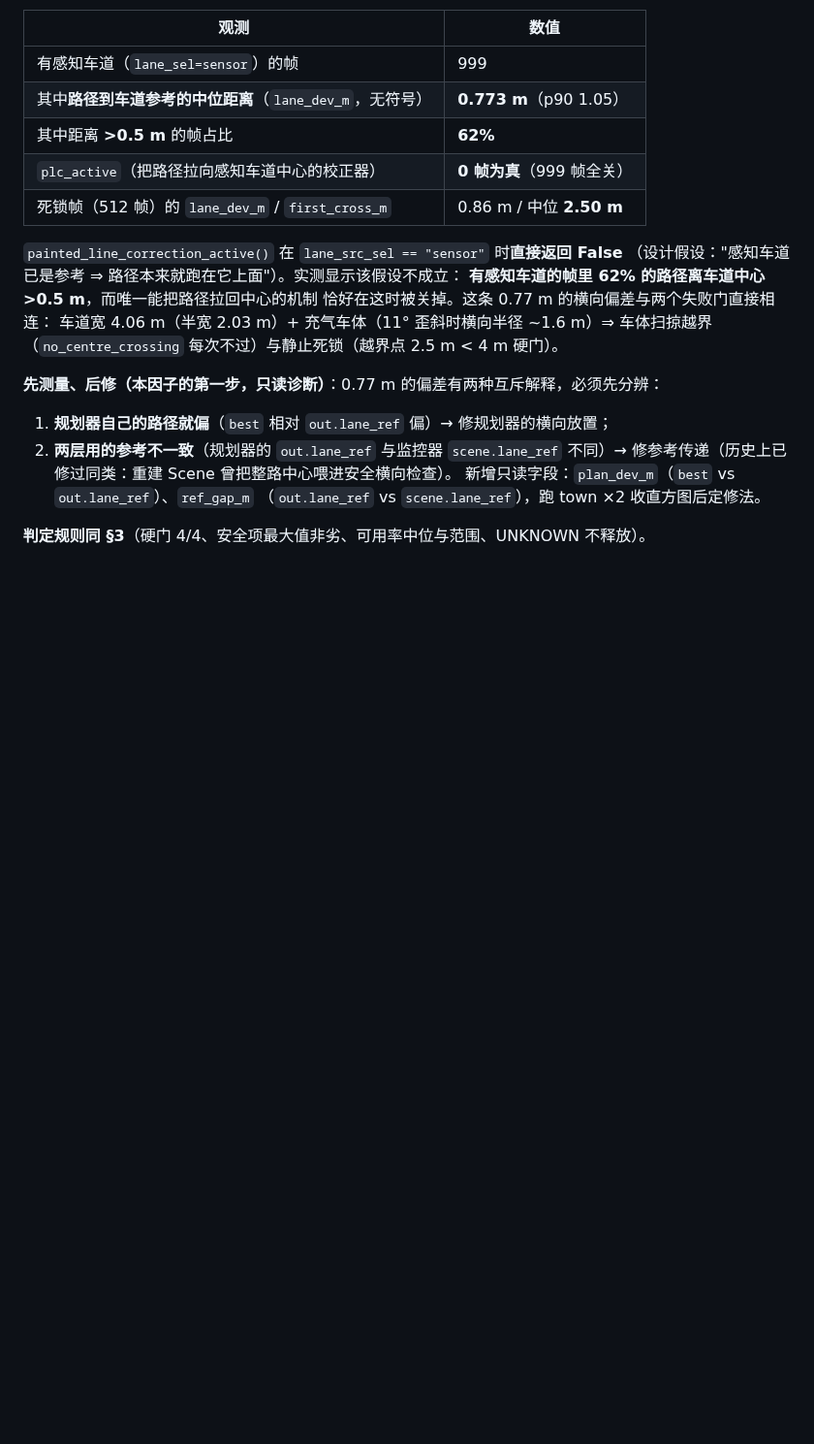
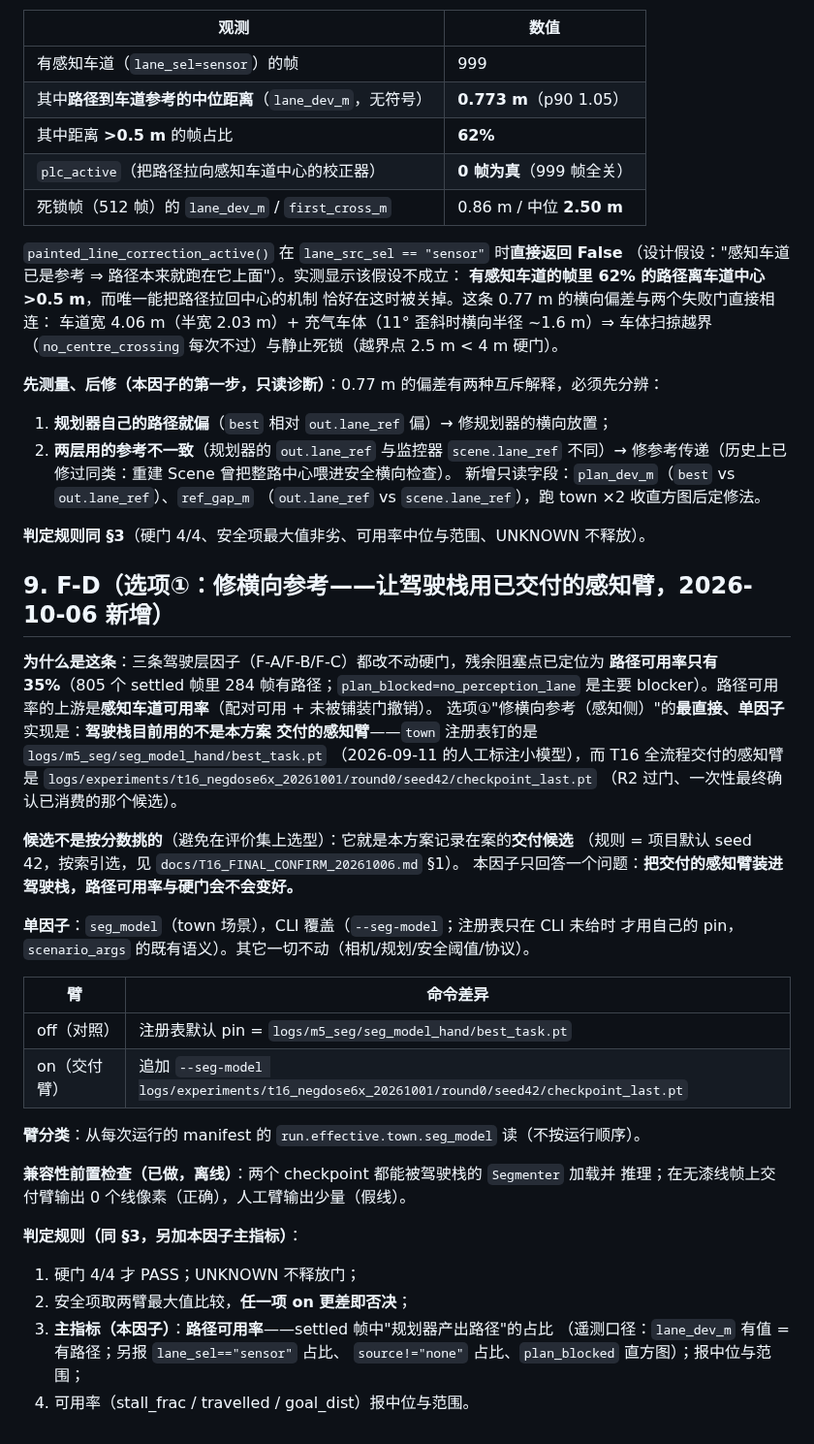
Before and after one commit to Qiongkura/BeamNG-autopilot, a Markdown page: docs/T16_DRIVING_ROOTCAUSE_PREREG_20261006.md, the part around the change. Shown at 97% size. Rendered like a GitHub page; blank space fills up the shorter version.

Commit message:
docs: 预注册 F-D（选项①：驾驶栈换用已交付感知臂）——单因子 A/B
- 残余阻塞已定位为路径可用率 35%（plan_blocked=no_perception_lane 为主）；
  选项①"修横向参考（感知侧）"的最直接单因子实现：town 注册表钉的是旧的人工小模型
  seg_model_hand/best_task.pt，而方案交付的感知臂是 base6x-seed42（R2 过门 +
  一次性确认已消费的那个候选）
- 候选不按分数挑（避免在评价集上选型）：就是记录在案的交付候选（默认 seed 42 索引规则）
- 单因子 = seg_model（CLI --seg-model 覆盖；其余相机/规划/安全阈值/协议全不动）；
  臂分类从 manifest 的 run.effective.town.seg_model 读
- 兼容性前置已离线核：两个 checkpoint 都能被驾驶栈 Segmenter 加载推理；
  无漆线帧上交付臂输出 0 线像素（正确）、人工臂输出少量（假线）
- 主指标 = 路径可用率（有路径帧占比）+ lane 可用率 + plan_blocked 直方图；
  硬门 4/4、安全最大值非劣（任一项更差即否决）、UNKNOWN 不释放门

```diff
--- a/docs/T16_DRIVING_ROOTCAUSE_PREREG_20261006.md
+++ b/docs/T16_DRIVING_ROOTCAUSE_PREREG_20261006.md
@@ -149,3 +149,39 @@ town ×2（注册表默认），每次 50 / 30 次 verified offer，**只复用
 （`out.lane_ref` vs `scene.lane_ref`），跑 town ×2 收直方图后定修法。
 
 **判定规则同 §3**（硬门 4/4、安全项最大值非劣、可用率中位与范围、UNKNOWN 不释放）。
+
+## 9. F-D（选项①：修横向参考——让驾驶栈用**已交付的感知臂**，2026-10-06 新增）
+
+**为什么是这条**：三条驾驶层因子（F-A/F-B/F-C）都改不动硬门，残余阻塞点已定位为
+**路径可用率只有 35%**（805 个 settled 帧里 284 帧有路径；`plan_blocked=no_perception_lane`
+是主要 blocker）。路径可用率的上游是**感知车道可用率**（配对可用 + 未被铺装门撤销）。
+选项①"修横向参考（感知侧）"的**最直接、单因子**实现是：**驾驶栈目前用的不是本方案
+交付的感知臂**——`town` 注册表钉的是 `logs/m5_seg/seg_model_hand/best_task.pt`
+（2026-09-11 的人工标注小模型），而 T16 全流程交付的感知臂是
+`logs/experiments/t16_negdose6x_20261001/round0/seed42/checkpoint_last.pt`
+（R2 过门、一次性最终确认已消费的那个候选）。
+
+**候选不是按分数挑的**（避免在评价集上选型）：它就是本方案记录在案的**交付候选**
+（规则 = 项目默认 seed 42，按索引选，见 `docs/T16_FINAL_CONFIRM_20261006.md` §1）。
+本因子只回答一个问题：**把交付的感知臂装进驾驶栈，路径可用率与硬门会不会变好。**
+
+**单因子**：`seg_model`（town 场景），CLI 覆盖（`--seg-model`；注册表只在 CLI 未给时
+才用自己的 pin，`scenario_args` 的既有语义）。其它一切不动（相机/规划/安全阈值/协议）。
+
+| 臂 | 命令差异 |
+|---|---|
+| off（对照） | 注册表默认 pin = `logs/m5_seg/seg_model_hand/best_task.pt` |
+| on（交付臂） | 追加 `--seg-model logs/experiments/t16_negdose6x_20261001/round0/seed42/checkpoint_last.pt` |
+
+**臂分类**：从每次运行的 manifest 的 `run.effective.town.seg_model` 读（不按运行顺序）。
+
+**兼容性前置检查（已做，离线）**：两个 checkpoint 都能被驾驶栈的 `Segmenter` 加载并
+推理；在无漆线帧上交付臂输出 0 个线像素（正确），人工臂输出少量（假线）。
+
+**判定规则（同 §3，另加本因子主指标）**：
+1. 硬门 4/4 才 PASS；UNKNOWN 不释放门；
+2. 安全项取两臂最大值比较，**任一项 on 更差即否决**；
+3. **主指标（本因子）**：**路径可用率**——settled 帧中"规划器产出路径"的占比
+   （遥测口径：`lane_dev_m` 有值 = 有路径；另报 `lane_sel=="sensor"` 占比、
+   `source!="none"` 占比、`plan_blocked` 直方图）；报中位与范围；
+4. 可用率（stall_frac / travelled / goal_dist）报中位与范围。
```
